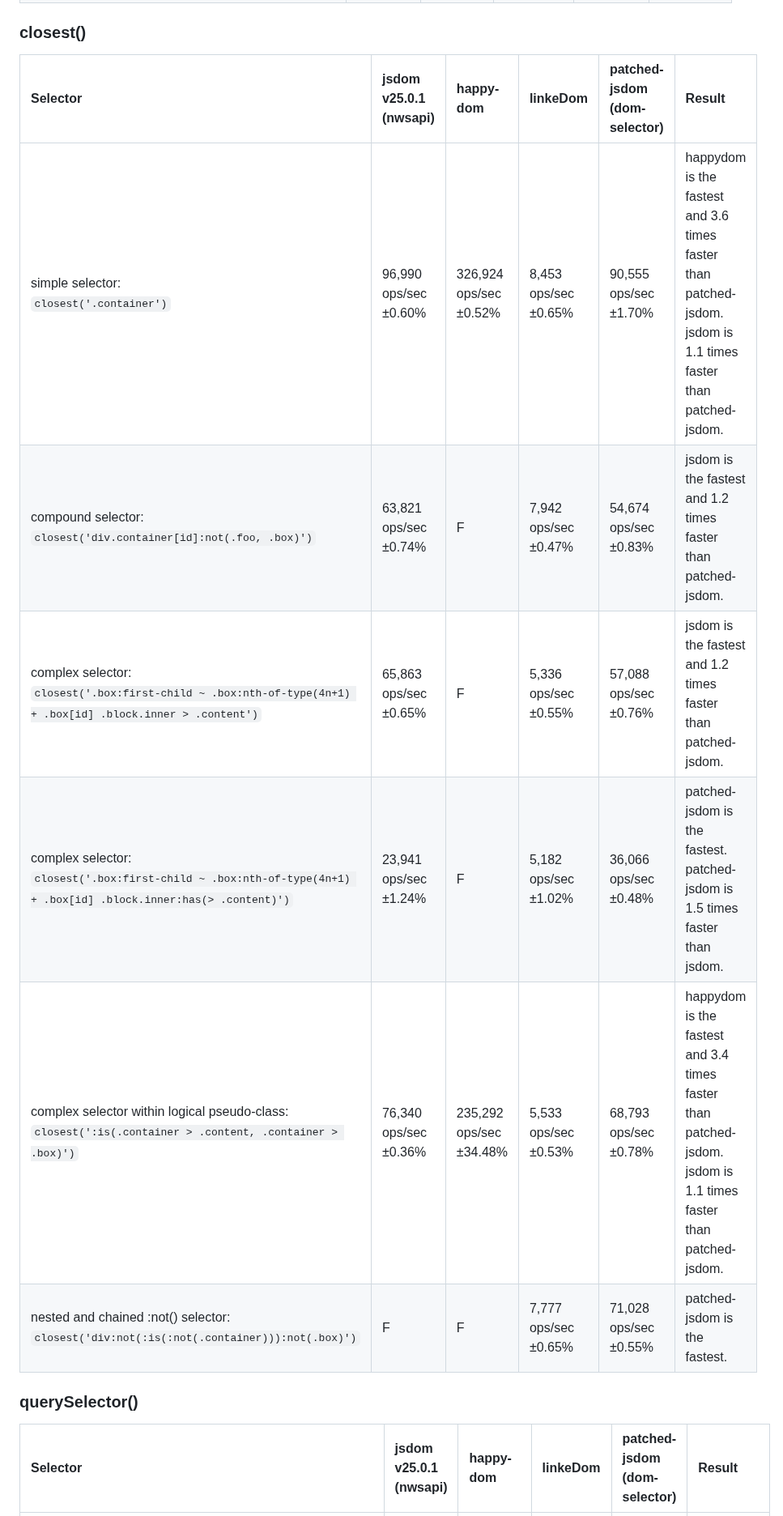
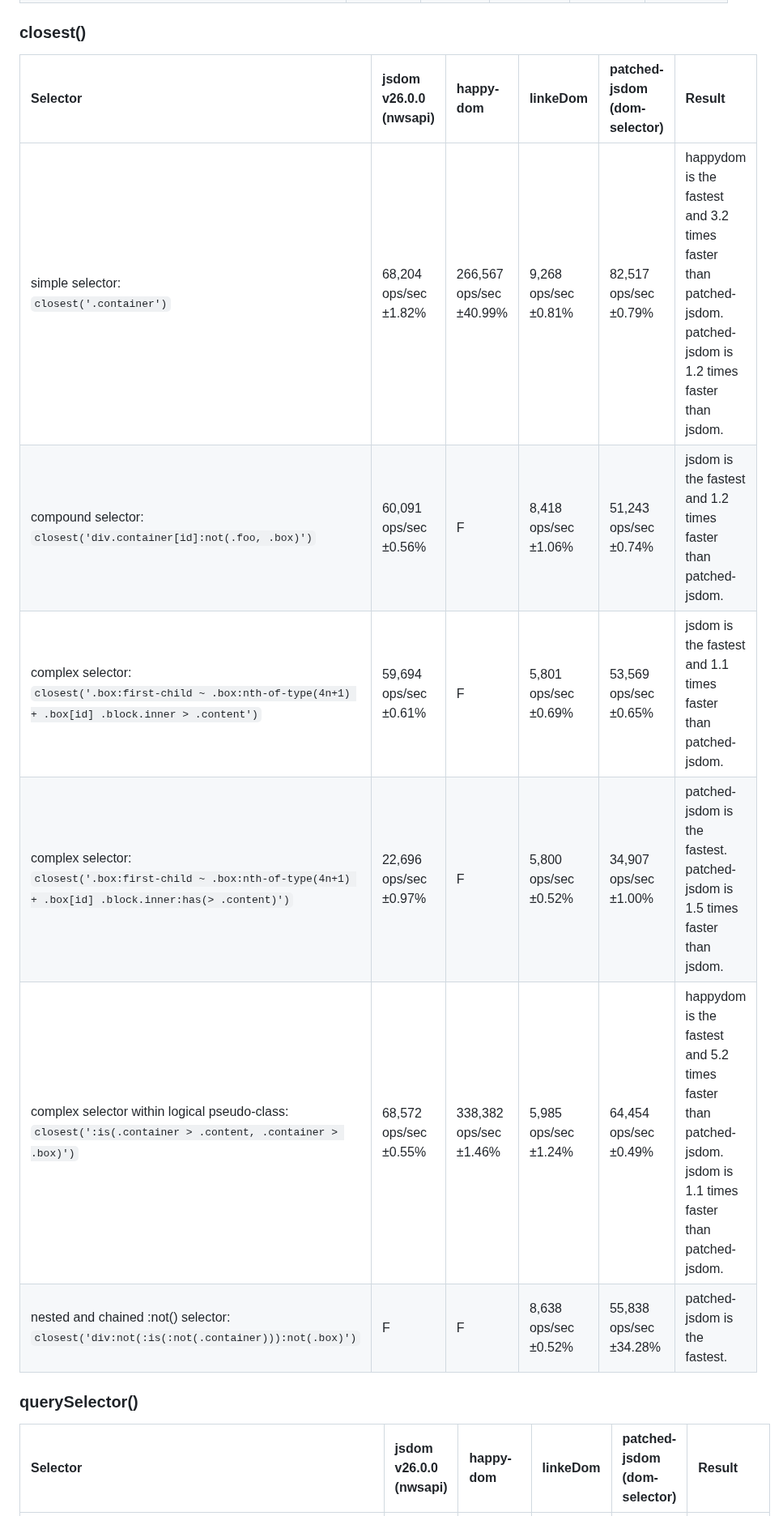
Before and after one commit to asamuzaK/domSelector, a Markdown page: README.md, the part around one of its changes. Shown at 81% size. Drawn GitHub-style.

```diff
--- a/README.md
+++ b/README.md
@@ -302,16 +303,16 @@ See [benchmark](https://github.com/asamuzaK/domSelector/actions/workflows/benchm
 
 ### closest()
 
-|Selector|jsdom v25.0.1 (nwsapi)|happy-dom|linkeDom|patched-jsdom (dom-selector)|Result|
+|Selector|jsdom v26.0.0 (nwsapi)|happy-dom|linkeDom|patched-jsdom (dom-selector)|Result|
 |:-----------|:-----------|:-----------|:-----------|:-----------|:-----------|
-|simple selector:<br>`closest('.container')`|96,990 ops/sec ±0.60%|326,924 ops/sec ±0.52%|8,453 ops/sec ±0.65%|90,555 ops/sec ±1.70%|happydom is the fastest and 3.6 times faster than patched-jsdom. jsdom is 1.1 times faster than patched-jsdom.|
-|compound selector:<br>`closest('div.container[id]:not(.foo, .box)')`|63,821 ops/sec ±0.74%|F|7,942 ops/sec ±0.47%|54,674 ops/sec ±0.83%|jsdom is the fastest and 1.2 times faster than patched-jsdom.|
-|complex selector:<br>`closest('.box:first-child ~ .box:nth-of-type(4n+1) + .box[id] .block.inner > .content')`|65,863 ops/sec ±0.65%|F|5,336 ops/sec ±0.55%|57,088 ops/sec ±0.76%|jsdom is the fastest and 1.2 times faster than patched-jsdom.|
-|complex selector:<br>`closest('.box:first-child ~ .box:nth-of-type(4n+1) + .box[id] .block.inner:has(> .content)')`|23,941 ops/sec ±1.24%|F|5,182 ops/sec ±1.02%|36,066 ops/sec ±0.48%|patched-jsdom is the fastest. patched-jsdom is 1.5 times faster than jsdom.|
-|complex selector within logical pseudo-class:<br>`closest(':is(.container > .content, .container > .box)')`|76,340 ops/sec ±0.36%|235,292 ops/sec ±34.48%|5,533 ops/sec ±0.53%|68,793 ops/sec ±0.78%|happydom is the fastest and 3.4 times faster than patched-jsdom. jsdom is 1.1 times faster than patched-jsdom.|
-|nested and chained :not() selector:<br>`closest('div:not(:is(:not(.container))):not(.box)')`|F|F|7,777 ops/sec ±0.65%|71,028 ops/sec ±0.55%|patched-jsdom is the fastest.|
+|simple selector:<br>`closest('.container')`|68,204 ops/sec ±1.82%|266,567 ops/sec ±40.99%|9,268 ops/sec ±0.81%|82,517 ops/sec ±0.79%|happydom is the fastest and 3.2 times faster than patched-jsdom. patched-jsdom is 1.2 times faster than jsdom.|
+|compound selector:<br>`closest('div.container[id]:not(.foo, .box)')`|60,091 ops/sec ±0.56%|F|8,418 ops/sec ±1.06%|51,243 ops/sec ±0.74%|jsdom is the fastest and 1.2 times faster than patched-jsdom.|
+|complex selector:<br>`closest('.box:first-child ~ .box:nth-of-type(4n+1) + .box[id] .block.inner > .content')`|59,694 ops/sec ±0.61%|F|5,801 ops/sec ±0.69%|53,569 ops/sec ±0.65%|jsdom is the fastest and 1.1 times faster than patched-jsdom.|
+|complex selector:<br>`closest('.box:first-child ~ .box:nth-of-type(4n+1) + .box[id] .block.inner:has(> .content)')`|22,696 ops/sec ±0.97%|F|5,800 ops/sec ±0.52%|34,907 ops/sec ±1.00%|patched-jsdom is the fastest. patched-jsdom is 1.5 times faster than jsdom.|
+|complex selector within logical pseudo-class:<br>`closest(':is(.container > .content, .container > .box)')`|68,572 ops/sec ±0.55%|338,382 ops/sec ±1.46%|5,985 ops/sec ±1.24%|64,454 ops/sec ±0.49%|happydom is the fastest and 5.2 times faster than patched-jsdom. jsdom is 1.1 times faster than patched-jsdom.|
+|nested and chained :not() selector:<br>`closest('div:not(:is(:not(.container))):not(.box)')`|F|F|8,638 ops/sec ±0.52%|55,838 ops/sec ±34.28%|patched-jsdom is the fastest.|
 
 ### querySelector()
 
-|Selector|jsdom v25.0.1 (nwsapi)|happy-dom|linkeDom|patched-jsdom (dom-selector)|Result|
+|Selector|jsdom v26.0.0 (nwsapi)|happy-dom|linkeDom|patched-jsdom (dom-selector)|Result|
 |:-----------|:-----------|:-----------|:-----------|:-----------|:-----------|
```
Also changed, not shown: other parts of README.md (+23 -22 lines).
